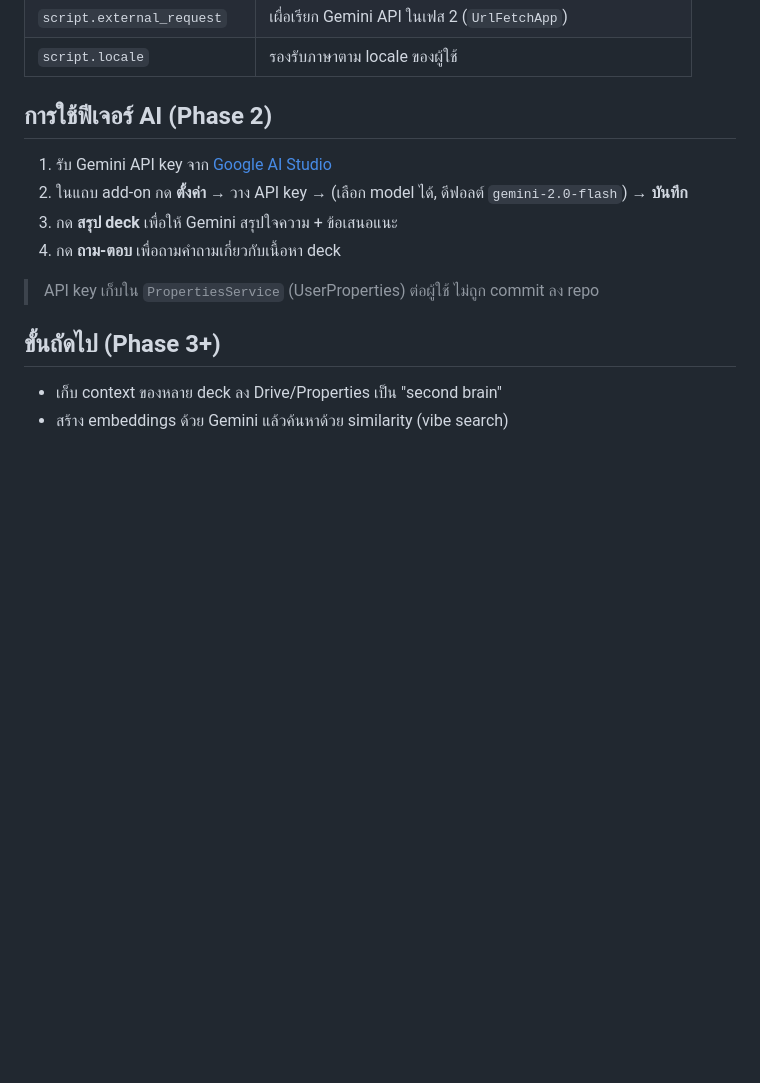
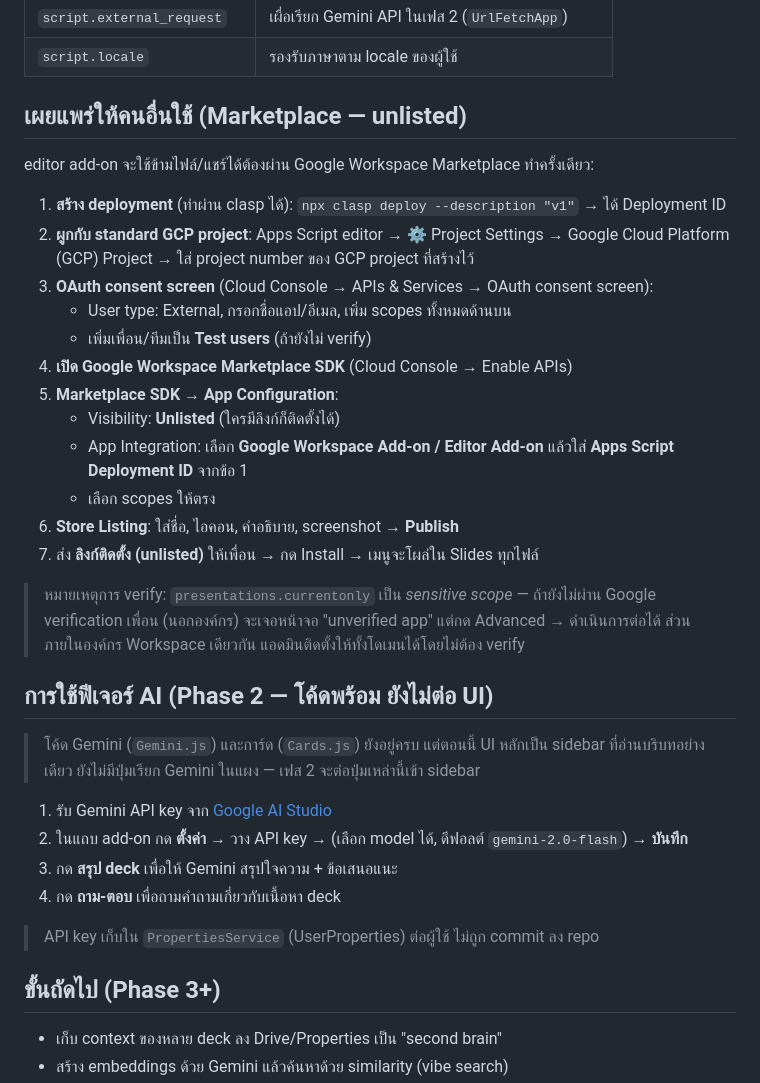
Before and after one commit to Ginero-168/artshift-backend, a Markdown page: README.md, the part around one of its changes. GitHub-like rendering; blank space fills up the shorter version.

```diff
--- a/README.md
+++ b/README.md
@@ -65,7 +65,31 @@ npx clasp open
 | `script.external_request` | เผื่อเรียก Gemini API ในเฟส 2 (`UrlFetchApp`) |
 | `script.locale` | รองรับภาษาตาม locale ของผู้ใช้ |
 
-## การใช้ฟีเจอร์ AI (Phase 2)
+## เผยแพร่ให้คนอื่นใช้ (Marketplace — unlisted)
+
+editor add-on จะใช้ข้ามไฟล์/แชร์ได้ต้องผ่าน Google Workspace Marketplace ทำครั้งเดียว:
+
+1. **สร้าง deployment** (ทำผ่าน clasp ได้): `npx clasp deploy --description "v1"` → ได้ Deployment ID
+2. **ผูกกับ standard GCP project**: Apps Script editor → ⚙️ Project Settings → Google Cloud Platform (GCP) Project → ใส่ project number ของ GCP project ที่สร้างไว้
+3. **OAuth consent screen** (Cloud Console → APIs & Services → OAuth consent screen):
+   - User type: External, กรอกชื่อแอป/อีเมล, เพิ่ม scopes ทั้งหมดด้านบน
+   - เพิ่มเพื่อน/ทีมเป็น **Test users** (ถ้ายังไม่ verify)
+4. **เปิด Google Workspace Marketplace SDK** (Cloud Console → Enable APIs)
+5. **Marketplace SDK → App Configuration**:
+   - Visibility: **Unlisted** (ใครมีลิงก์ก็ติดตั้งได้)
+   - App Integration: เลือก **Google Workspace Add-on / Editor Add-on** แล้วใส่ **Apps Script Deployment ID** จากข้อ 1
+   - เลือก scopes ให้ตรง
+6. **Store Listing**: ใส่ชื่อ, ไอคอน, คำอธิบาย, screenshot → **Publish**
+7. ส่ง **ลิงก์ติดตั้ง (unlisted)** ให้เพื่อน → กด Install → เมนูจะโผล่ใน Slides ทุกไฟล์
+
+> หมายเหตุการ verify: `presentations.currentonly` เป็น *sensitive scope* — ถ้ายังไม่ผ่าน Google
+> verification เพื่อน (นอกองค์กร) จะเจอหน้าจอ "unverified app" แต่กด Advanced → ดำเนินการต่อได้
+> ส่วนภายในองค์กร Workspace เดียวกัน แอดมินติดตั้งให้ทั้งโดเมนได้โดยไม่ต้อง verify
+
+## การใช้ฟีเจอร์ AI (Phase 2 — โค้ดพร้อม ยังไม่ต่อ UI)
+
+> โค้ด Gemini (`Gemini.js`) และการ์ด (`Cards.js`) ยังอยู่ครบ แต่ตอนนี้ UI หลักเป็น sidebar
+> ที่อ่านบริบทอย่างเดียว ยังไม่มีปุ่มเรียก Gemini ในแผง — เฟส 2 จะต่อปุ่มเหล่านี้เข้า sidebar
 
 1. รับ Gemini API key จาก [Google AI Studio](https://aistudio.google.com/apikey)
 2. ในแถบ add-on กด **ตั้งค่า** → วาง API key → (เลือก model ได้, ดีฟอลต์ `gemini-2.0-flash`) → **บันทึก**
```
Also changed, not shown: other parts of README.md (+20 -20 lines).
